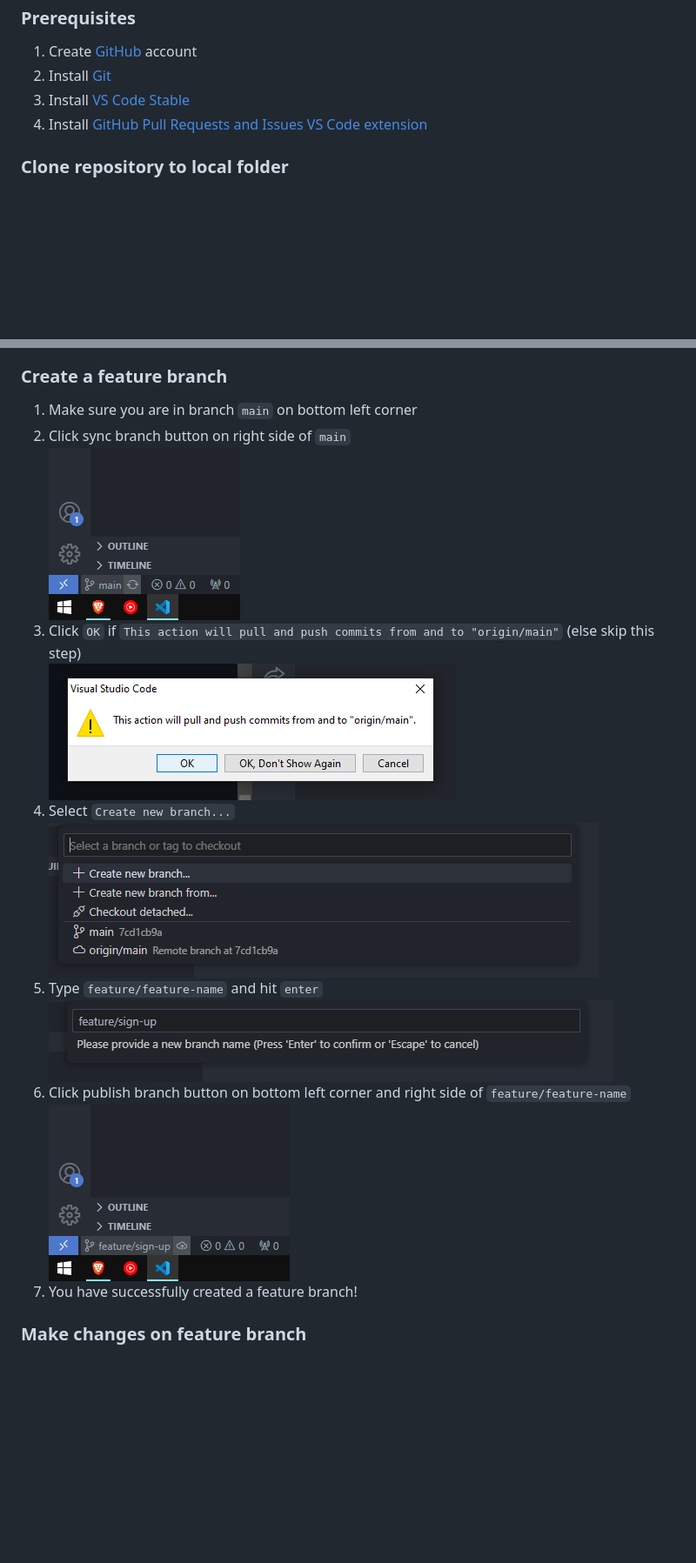
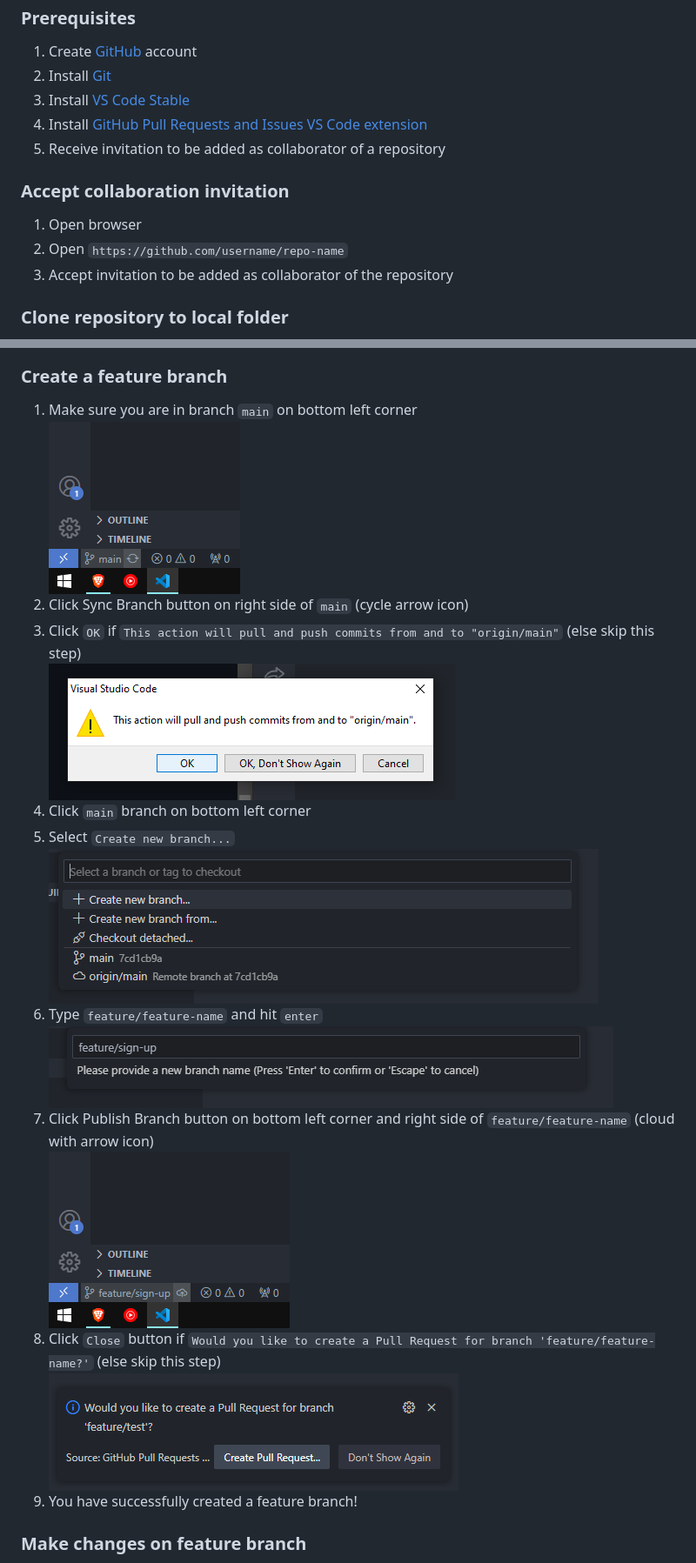
Before and after one commit to fathulfahmy/github-collab-demo, a Markdown page: README.md, 2 parts joined by grey strips. Shown: that part at 87% size. Rendered like a GitHub page; pictures changed too: assets/readme/create-branch-3.png (added); blank space fills up the shorter version.

Commit message:
feat: add collaboration invitation guide

```diff
--- a/README.md
+++ b/README.md
@@ -13,6 +13,14 @@
       >GitHub Pull Requests and Issues VS Code extension</a
     >
   </li>
+  <li>Receive invitation to be added as collaborator of a repository</li>
+</ol>
+
+<h3>Accept collaboration invitation</h3>
+<ol>
+  <li>Open browser</li>
+  <li>Open <code>https://github.com/username/repo-name</code></li>
+  <li>Accept invitation to be added as collaborator of the repository</li>
 </ol>
 
 <h3>Clone repository to local folder</h3>
@@ -48,8 +56,8 @@
 <h3>Create a feature branch</h3>
 <ol>
   <li>Make sure you are in branch <code>main</code> on bottom left corner</li>
-  <li>Click sync branch button on right side of <code>main</code></li>
   <img src="assets/readme/main-branch.png" alt="">
+  <li>Click Sync Branch button on right side of <code>main</code> (cycle arrow icon)</li>
   <li>
     Click <code>OK</code> if
     <code
@@ -58,15 +66,19 @@
     (else skip this step)
   </li>
   <img src="assets/readme/pull-push-main.png" alt="">
+  <li>Click <code>main</code> branch on bottom left corner</li>
+
   <li>Select <code>Create new branch...</code></li>
   <img src="assets/readme/create-branch.png" alt="">
   <li>Type <code>feature/feature-name</code> and hit <code>enter</code></li>
   <img src="assets/readme/create-branch-2.png" alt="">
   <li>
-    Click publish branch button on bottom left corner and right side of
-    <code>feature/feature-name</code>
+    Click Publish Branch button on bottom left corner and right side of
+    <code>feature/feature-name</code> (cloud with arrow icon)
   </li>
   <img src="assets/readme/publish-branch.png" alt="">
+  <li>Click <code>Close</code> button if <code>Would you like to create a Pull Request for branch 'feature/feature-name?'</code> (else skip this step)</li>
+  <img src="assets/readme/create-branch-3.png" alt="">
   <li>You have successfully created a feature branch!</li>
 </ol>
 
```
Also changed, not shown: other parts of README.md (+5 -5 lines).
